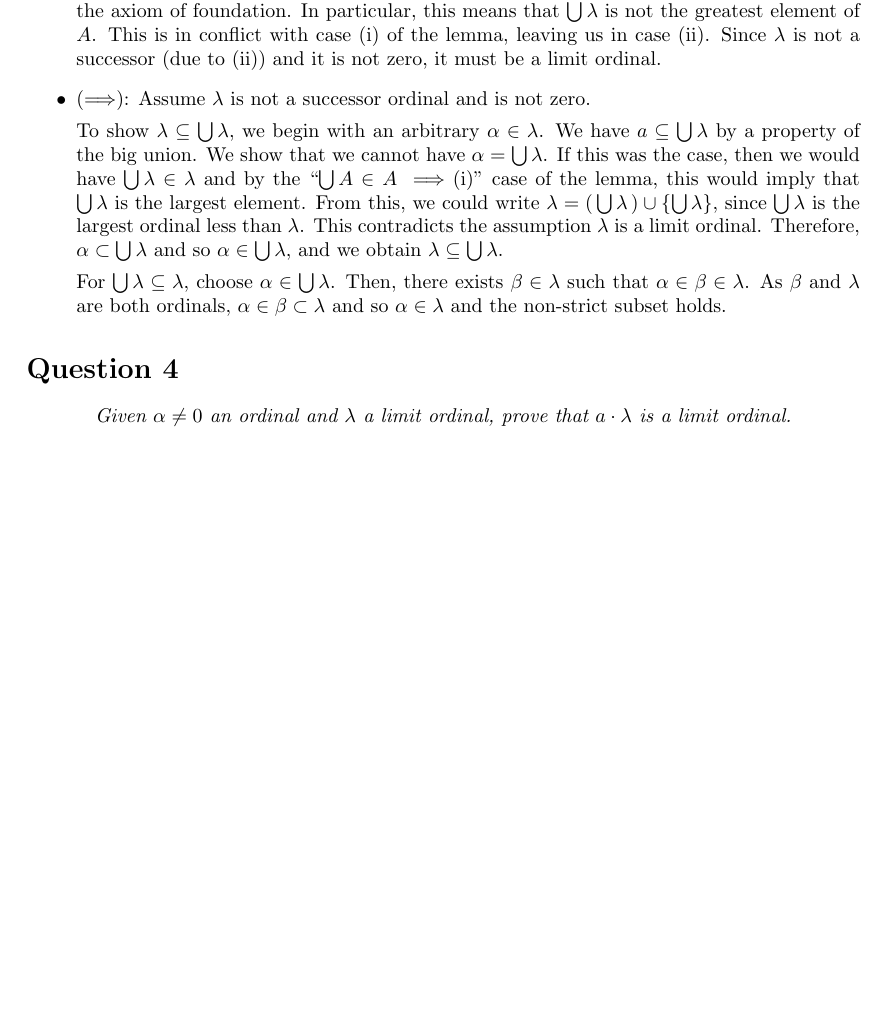
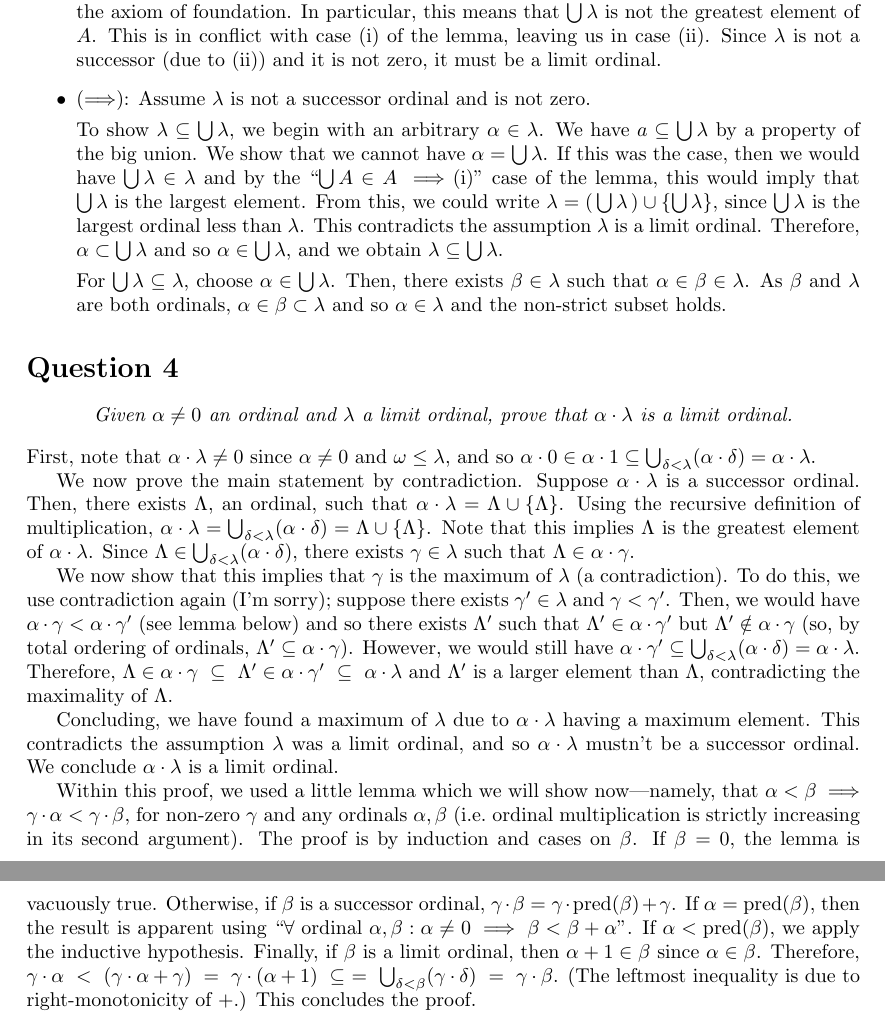
Before and after one commit to katrinafyi/math3306, a LaTeX document (ass3/ass3.tex): part of page 3 of 3 before the commit and two parts of pages 3 and 4 of 4 after it, the two joined at a grey line, cut so that both start at the same text, the shorter picture padded with empty space. Compiled offline with pdfLaTeX.

Commit message:
q4 blehhhhhhhhhhhhhhhh

```diff
--- a/ass3/ass3.tex
+++ b/ass3/ass3.tex
@@ -233,8 +233,79 @@ if and only if $\bigcup \lambda = \lambda$.
 \section*{Question 4}
 \begin{center}
   \textit{Given $\alpha \ne 0$ an ordinal and $\lambda$ a limit ordinal,
-  prove that $a \cdot \lambda$ is a limit ordinal.}
+  prove that $\alpha \cdot \lambda$ is a limit ordinal.}
 \end{center}
+First, note that $\alpha \cdot \lambda \ne 0$ since
+$\alpha \ne 0$ and $\omega \le \lambda$, and so
+$\alpha \cdot 0 \in \alpha \cdot 1 \subseteq \bigcup_{\delta < \lambda}(\alpha \cdot \delta)=\alpha \cdot \lambda$.
+
+We now prove the main statement by contradiction.
+Suppose $\alpha \cdot \lambda$ is a successor ordinal.
+Then, there exists $\Lambda$, an ordinal, such that
+$\alpha \cdot \lambda = \Lambda \cup \{\Lambda\}$.
+Using the recursive definition of multiplication,
+$\alpha \cdot \lambda = \bigcup_{\delta < \lambda}(\alpha \cdot \delta) = \Lambda \cup \{\Lambda\}$.
+Note that this implies $\Lambda$ is the greatest element of $\alpha \cdot \lambda$.
+Since $\Lambda \in \bigcup_{\delta < \lambda}(\alpha \cdot \delta)$,
+there exists $\gamma \in \lambda$
+such that $\Lambda \in \alpha \cdot \gamma$.
+
+We now show that this implies
+that $\gamma$ is the maximum of $\lambda$ (a contradiction).
+To do this, we use contradiction again (I'm sorry);
+suppose there exists $\gamma' \in \lambda$ and $\gamma < \gamma'$.
+Then, we would have $\alpha \cdot \gamma < \alpha \cdot \gamma'$ (see lemma below)
+and so there exists $\Lambda'$ such that $\Lambda' \in \alpha \cdot \gamma'$ but
+$\Lambda' \notin \alpha \cdot \gamma$
+(so, by total ordering of ordinals, $\Lambda' \subseteq \alpha \cdot \gamma$).
+However, we would still have
+$\alpha \cdot \gamma' \subseteq \bigcup_{\delta < \lambda}(\alpha \cdot \delta)=\alpha \cdot \lambda$.
+Therefore,
+$\Lambda \in \alpha \cdot \gamma ~\subseteq~ \Lambda' \in \alpha \cdot \gamma' ~\subseteq~ \alpha \cdot \lambda$
+and $\Lambda'$ is a larger element than $\Lambda$, contradicting the maximality
+of $\Lambda$.
+
+Concluding, we have found a maximum of $\lambda$
+due to $\alpha \cdot \lambda$ having a maximum element.
+This contradicts the assumption $\lambda$ was a limit ordinal,
+and so $\alpha \cdot \lambda$ mustn't
+be a successor ordinal.
+We conclude $\alpha \cdot \lambda$ is a limit ordinal.
+
+% \vspace{0.7em}
+% \noindent
+Within this proof, we used a little lemma which we will show now---namely, that $\alpha < \beta \implies \gamma \cdot \alpha < \gamma \cdot \beta$,
+for non-zero $\gamma$ and any ordinals $\alpha, \beta$
+(i.e.\ ordinal multiplication
+is strictly increasing in its second argument).
+The proof is by induction and cases on $\beta$.
+If $\beta = 0$, the lemma is vacuously true.
+Otherwise,
+if $\beta$ is a successor ordinal,
+$\gamma \cdot \beta = \gamma \cdot \operatorname{pred}(\beta) + \gamma$.
+If $\alpha = \operatorname{pred}(\beta)$, then the result is apparent
+using ``$\forall \text{ ordinal }\alpha,\beta : \alpha \ne 0 \implies \beta < \beta + \alpha$''.
+If $\alpha < \operatorname{pred}(\beta)$,
+we apply the inductive hypothesis.
+Finally,
+if $\beta$ is a limit ordinal,
+then
+ $\alpha + 1 \in \beta$ since $\alpha \in \beta$.
+ % and $\gamma \cdot (\alpha + 1) \subseteq \gamma \cdot \beta$.
+Therefore, $\gamma \cdot \alpha ~<~ (\gamma \cdot \alpha + \gamma) ~=~ \gamma \cdot (\alpha + 1) ~\subseteq~ =~ \bigcup_{\delta < \beta}(\gamma \cdot \delta) ~=~\gamma \cdot \beta$.
+(The leftmost inequality is due to right-monotonicity of $+$.)
+This concludes the proof.
+
+
+% Here, we use the definition of
+% $\gamma \cdot\alpha = \sum_{\xi < \alpha}\gamma=\operatorname{Ord}(A_\alpha, <_{A_\alpha})$
+% where $A_\alpha = \bigcup_{\xi < \alpha} (\gamma \times \{\xi\})$
+% and similarly for $\gamma \cdot \beta$.
+% We see that $A_\alpha$ is a strict subset of $A_\beta$ and so
+% their corresponding ordinals will be ordered in the same manner.
+
+
+
 
 
 
```
